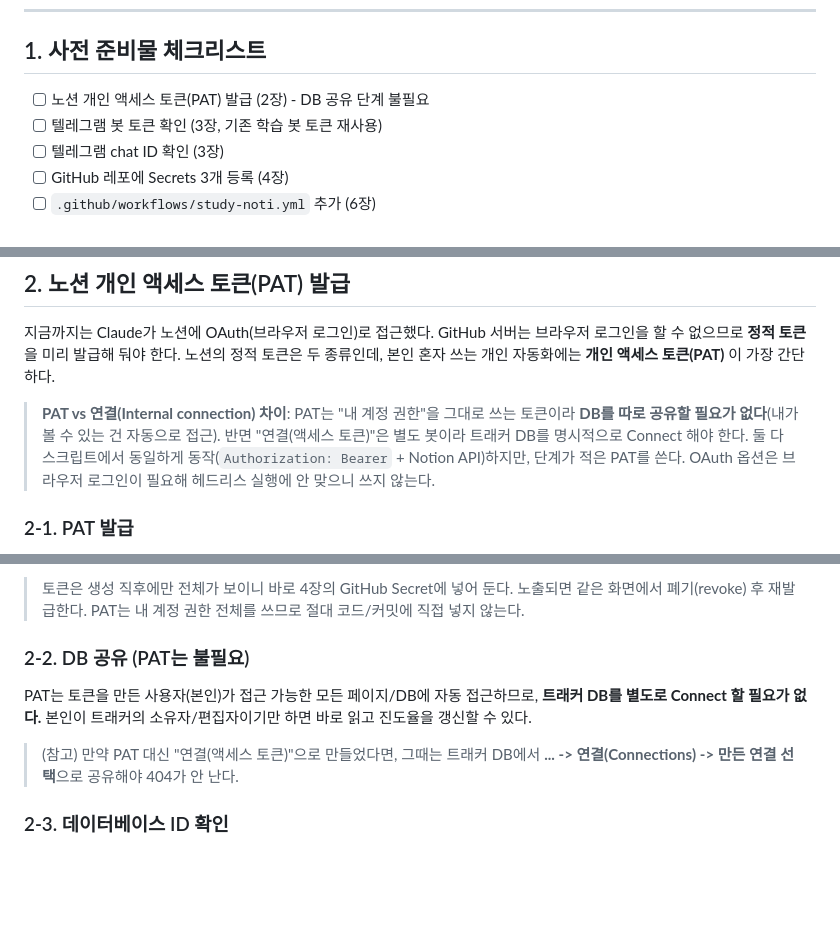
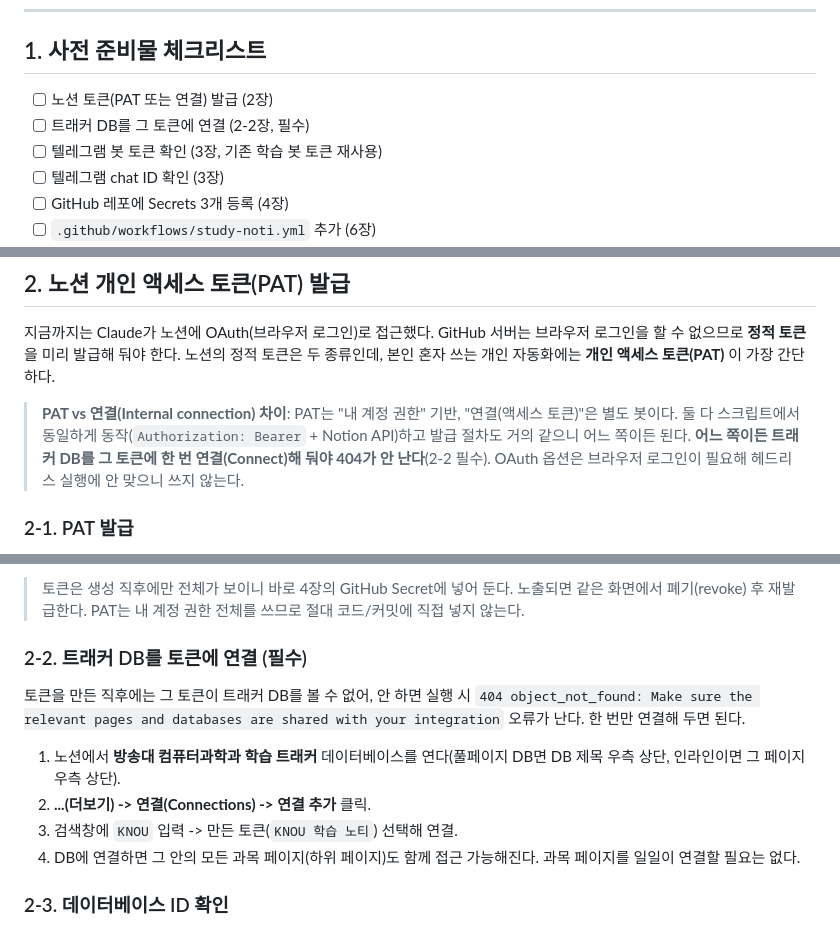
Before and after one commit to bong9tutor/knou-cs-journey, a Markdown page: resources/노티_GitHub_Actions_가이드.md, 3 parts joined by grey strips. GitHub-like rendering; blank space fills up the shorter version.

Commit message:
docs: 가이드 정정 - 노션 토큰에 트래커 DB 연결이 필수임을 반영
실제 설정 시 토큰만 발급하면 404(object_not_found)가 나고,
DB를 토큰에 Connect해야 해결됨을 확인. 2-2장을 "공유 불필요"에서
"DB 연결 필수"로 바로잡고 체크리스트/주의 문구도 정정.

Co-Authored-By: Claude Fable 5 <noreply@anthropic.com>

```diff
--- a/resources/노티_GitHub_Actions_가이드.md
+++ b/resources/노티_GitHub_Actions_가이드.md
@@ -25,7 +25,8 @@
 
 ## 1. 사전 준비물 체크리스트
 
-- [ ] 노션 개인 액세스 토큰(PAT) 발급 (2장) - DB 공유 단계 불필요
+- [ ] 노션 토큰(PAT 또는 연결) 발급 (2장)
+- [ ] 트래커 DB를 그 토큰에 연결 (2-2장, 필수)
 - [ ] 텔레그램 봇 토큰 확인 (3장, 기존 학습 봇 토큰 재사용)
 - [ ] 텔레그램 chat ID 확인 (3장)
 - [ ] GitHub 레포에 Secrets 3개 등록 (4장)
@@ -39,7 +40,7 @@
 
 지금까지는 Claude가 노션에 OAuth(브라우저 로그인)로 접근했다. GitHub 서버는 브라우저 로그인을 할 수 없으므로 **정적 토큰**을 미리 발급해 둬야 한다. 노션의 정적 토큰은 두 종류인데, 본인 혼자 쓰는 개인 자동화에는 **개인 액세스 토큰(PAT)** 이 가장 간단하다.
 
-> **PAT vs 연결(Internal connection) 차이**: PAT는 "내 계정 권한"을 그대로 쓰는 토큰이라 **DB를 따로 공유할 필요가 없다**(내가 볼 수 있는 건 자동으로 접근). 반면 "연결(액세스 토큰)"은 별도 봇이라 트래커 DB를 명시적으로 Connect 해야 한다. 둘 다 스크립트에서 동일하게 동작(`Authorization: Bearer` + Notion API)하지만, 단계가 적은 PAT를 쓴다. OAuth 옵션은 브라우저 로그인이 필요해 헤드리스 실행에 안 맞으니 쓰지 않는다.
+> **PAT vs 연결(Internal connection) 차이**: PAT는 "내 계정 권한" 기반, "연결(액세스 토큰)"은 별도 봇이다. 둘 다 스크립트에서 동일하게 동작(`Authorization: Bearer` + Notion API)하고 발급 절차도 거의 같으니 어느 쪽이든 된다. **어느 쪽이든 트래커 DB를 그 토큰에 한 번 연결(Connect)해 둬야 404가 안 난다**(2-2 필수). OAuth 옵션은 브라우저 로그인이 필요해 헤드리스 실행에 안 맞으니 쓰지 않는다.
 
 ### 2-1. PAT 발급
 
@@ -54,11 +55,14 @@
 
 > 토큰은 생성 직후에만 전체가 보이니 바로 4장의 GitHub Secret에 넣어 둔다. 노출되면 같은 화면에서 폐기(revoke) 후 재발급한다. PAT는 내 계정 권한 전체를 쓰므로 절대 코드/커밋에 직접 넣지 않는다.
 
-### 2-2. DB 공유 (PAT는 불필요)
+### 2-2. 트래커 DB를 토큰에 연결 (필수)
 
-PAT는 토큰을 만든 사용자(본인)가 접근 가능한 모든 페이지/DB에 자동 접근하므로, **트래커 DB를 별도로 Connect 할 필요가 없다.** 본인이 트래커의 소유자/편집자이기만 하면 바로 읽고 진도율을 갱신할 수 있다.
+토큰을 만든 직후에는 그 토큰이 트래커 DB를 볼 수 없어, 안 하면 실행 시 `404 object_not_found: Make sure the relevant pages and databases are shared with your integration` 오류가 난다. 한 번만 연결해 두면 된다.
 
-> (참고) 만약 PAT 대신 "연결(액세스 토큰)"으로 만들었다면, 그때는 트래커 DB에서 **... -> 연결(Connections) -> 만든 연결 선택**으로 공유해야 404가 안 난다.
+1. 노션에서 **방송대 컴퓨터과학과 학습 트래커** 데이터베이스를 연다(풀페이지 DB면 DB 제목 우측 상단, 인라인이면 그 페이지 우측 상단).
+2. **...(더보기) -> 연결(Connections) -> 연결 추가** 클릭.
+3. 검색창에 `KNOU` 입력 -> 만든 토큰(`KNOU 학습 노티`) 선택해 연결.
+4. DB에 연결하면 그 안의 모든 과목 페이지(하위 페이지)도 함께 접근 가능해진다. 과목 페이지를 일일이 연결할 필요는 없다.
 
 ### 2-3. 데이터베이스 ID 확인
 
```
